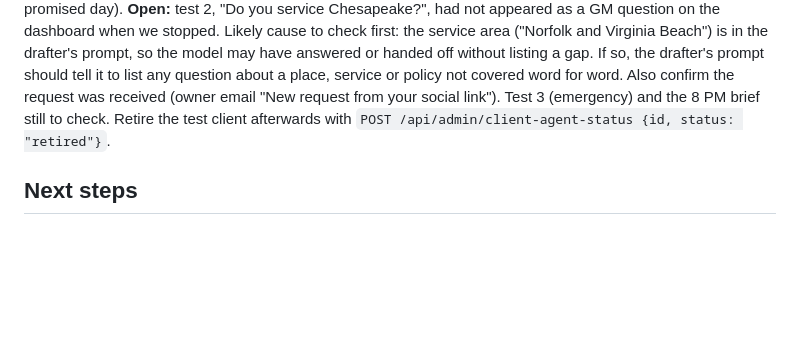
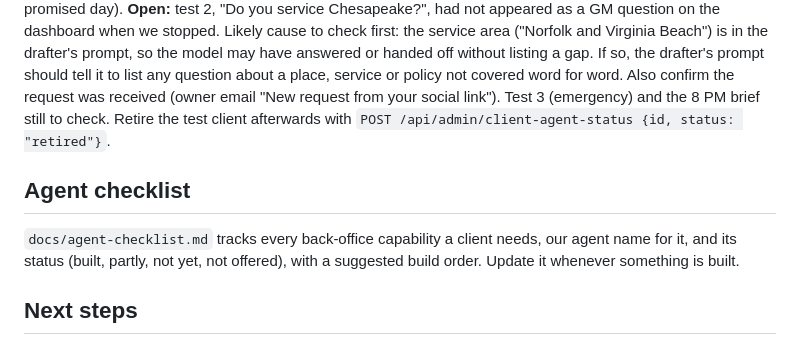
Before and after one commit to Mrthatsme/Mrthatsme, a Markdown page: docs/handoff.md, the part around the change. Drawn GitHub-style; blank space fills up the shorter version.

```diff
--- a/docs/handoff.md
+++ b/docs/handoff.md
@@ -314,6 +314,11 @@ may have answered or handed off without listing a gap. If so, the drafter's prom
 question about a place, service or policy not covered word for word. Also confirm the request was received
 (owner email "New request from your social link"). Test 3 (emergency) and the 8 PM brief still to check.
 Retire the test client afterwards with `POST /api/admin/client-agent-status {id, status: "retired"}`.
+## Agent checklist
+
+`docs/agent-checklist.md` tracks every back-office capability a client needs, our agent name for it, and its
+status (built, partly, not yet, not offered), with a suggested build order. Update it whenever something is built.
+
 ## Next steps
 0. **The Home headline line about phones** (item 1 above). It's the review's one critical finding and a ten-minute fix.
 1. **Settle the founding client offer** (Jerome's numbers). Then update every place that names it: the Business Support card on `/pricing`,
```
Also changed, not shown: docs/agent-checklist.md (added, +52 -0 lines).
